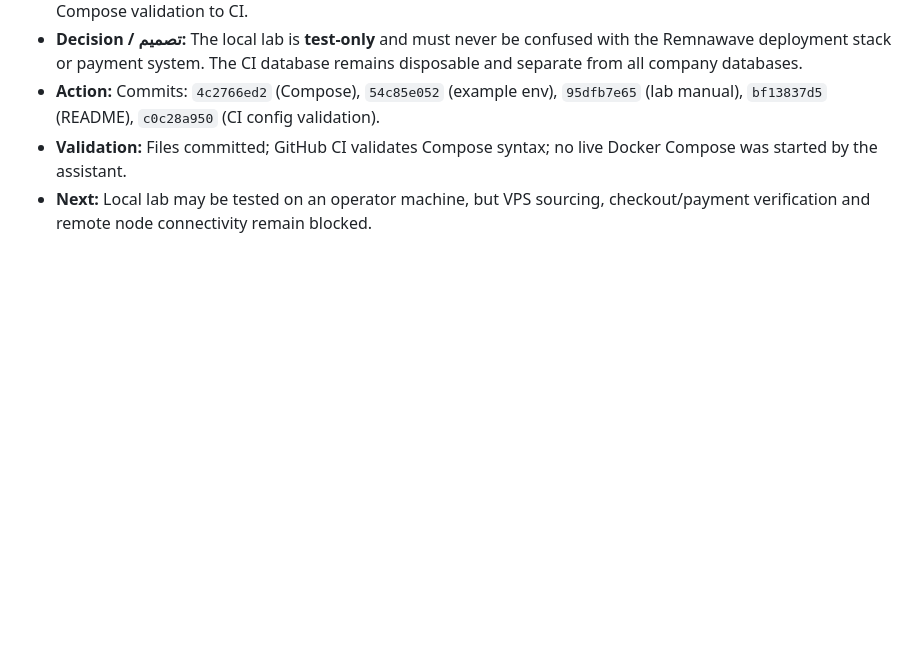
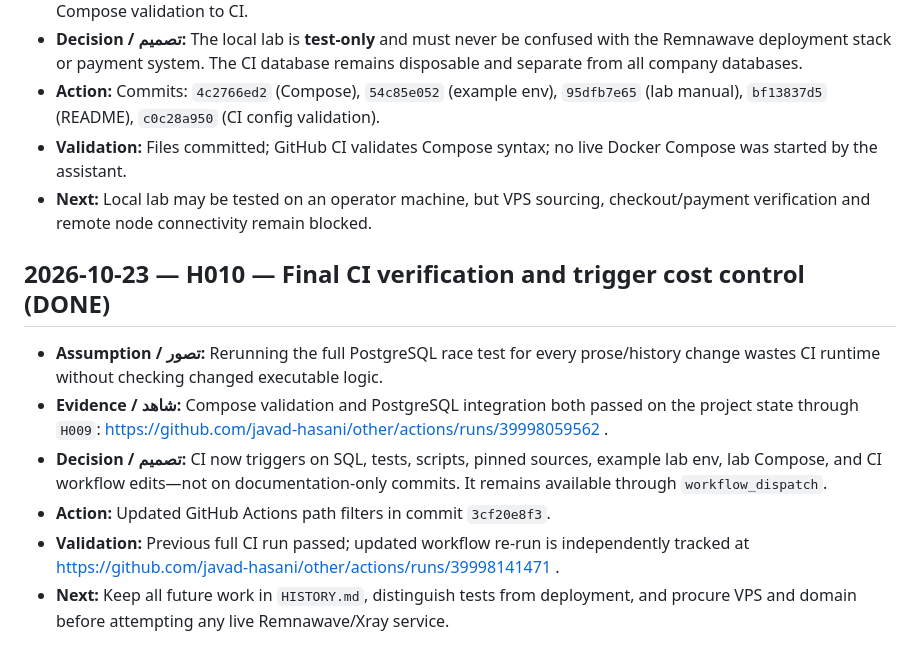
Before and after one commit to javad-hasani/other, a Markdown page: v2ray-500/HISTORY.md, the part around the change. GitHub-like rendering; blank space fills up the shorter version.

Commit message:
docs(history): finalize CI validation and avoid doc-only runner cost

```diff
--- a/v2ray-500/HISTORY.md
+++ b/v2ray-500/HISTORY.md
@@ -108,3 +108,12 @@
 - **Action:** Commits: `4c2766ed2` (Compose), `54c85e052` (example env), `95dfb7e65` (lab manual), `bf13837d5` (README), `c0c28a950` (CI config validation).
 - **Validation:** Files committed; GitHub CI validates Compose syntax; no live Docker Compose was started by the assistant.
 - **Next:** Local lab may be tested on an operator machine, but VPS sourcing, checkout/payment verification and remote node connectivity remain blocked.
+
+## 2026-10-23 — H010 — Final CI verification and trigger cost control (DONE)
+
+- **Assumption / تصور:** Rerunning the full PostgreSQL race test for every prose/history change wastes CI runtime without checking changed executable logic.
+- **Evidence / شاهد:** Compose validation and PostgreSQL integration both passed on the project state through `H009`: https://github.com/javad-hasani/other/actions/runs/39998059562 .
+- **Decision / تصمیم:** CI now triggers on SQL, tests, scripts, pinned sources, example lab env, lab Compose, and CI workflow edits—not on documentation-only commits. It remains available through `workflow_dispatch`.
+- **Action:** Updated GitHub Actions path filters in commit `3cf20e8f3`.
+- **Validation:** Previous full CI run passed; updated workflow re-run is independently tracked at https://github.com/javad-hasani/other/actions/runs/39998141471 .
+- **Next:** Keep all future work in `HISTORY.md`, distinguish tests from deployment, and procure VPS and domain before attempting any live Remnawave/Xray service.
```
